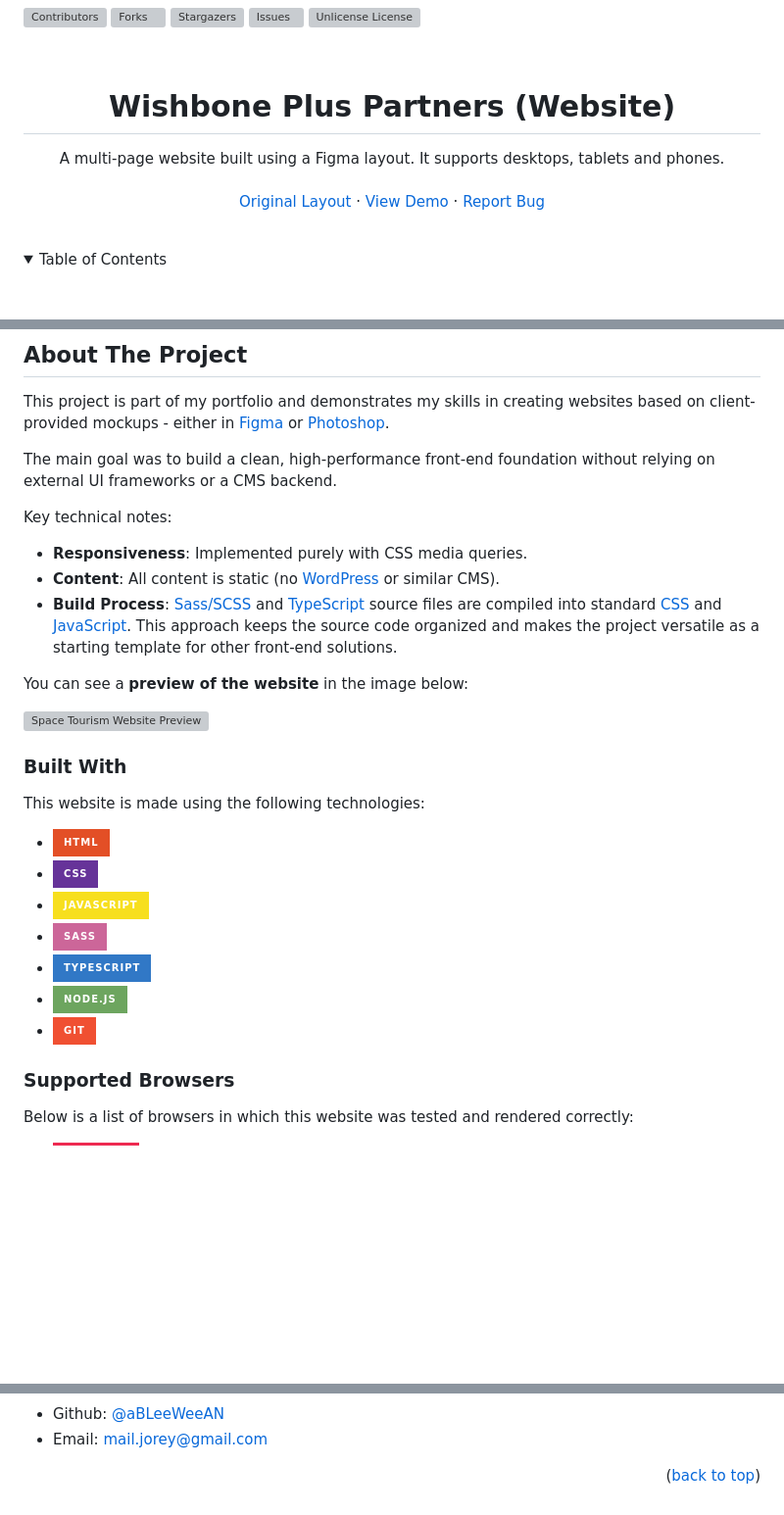
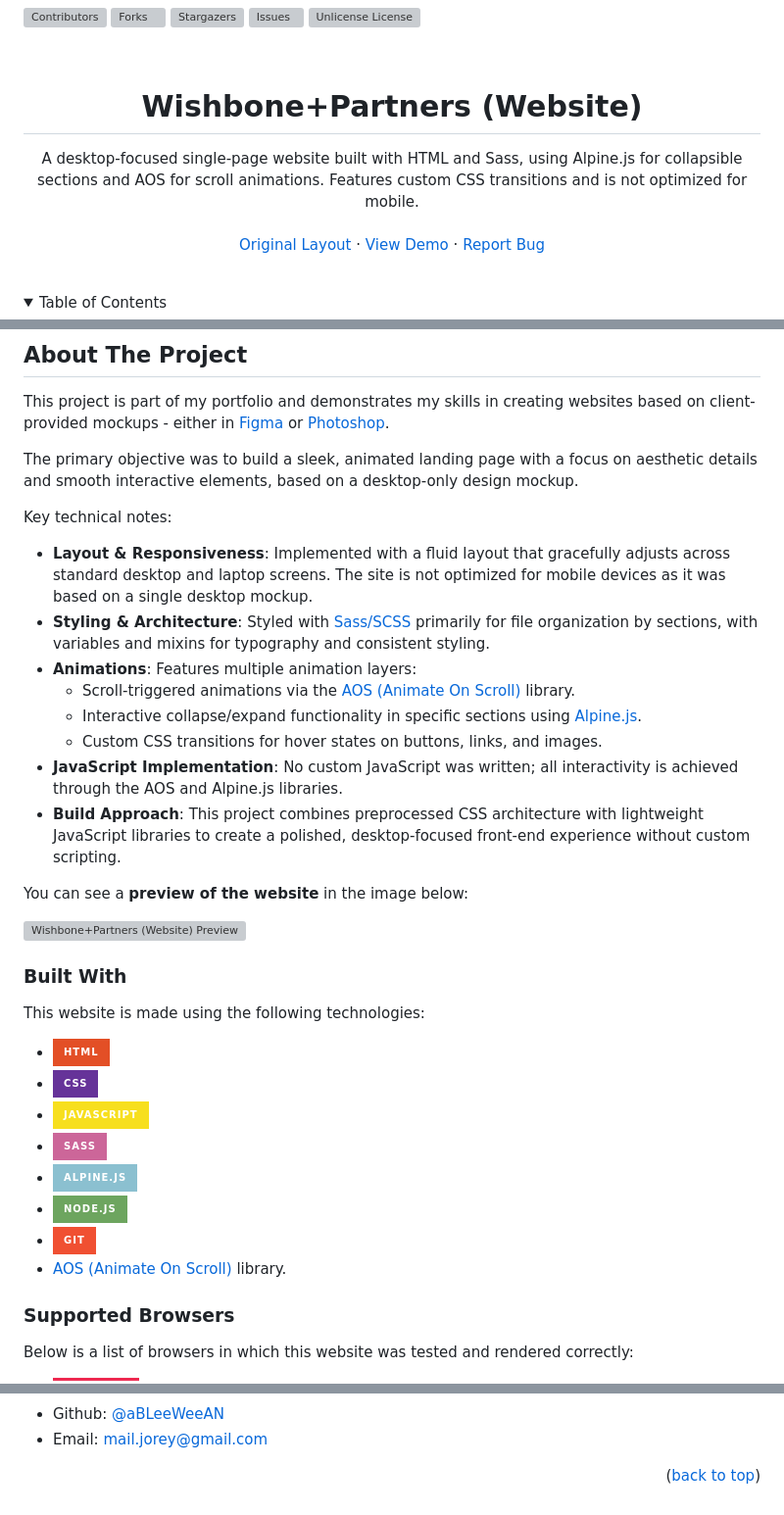
Before and after one commit to aBLeeWeeAN/Wishbone-plus-Partners, a Markdown page: README.md, 3 parts joined by grey strips. Shown at 98% size. GitHub-like rendering; folded sections open; badges without logos; blank space fills up the shorter version; grey boxes are pictures that could not be loaded.

```diff
--- a/README.md
+++ b/README.md
@@ -29,9 +29,9 @@
 <!-- PROJECT LOGO -->
 <br />
 <div align="center">
-  <h1 align="center">Wishbone Plus Partners (Website)</h1>
+  <h1 align="center">Wishbone+Partners (Website)</h1>
 
   <p align="center">
-    A multi-page website built using a Figma layout. It supports desktops, tablets and phones.
+    A desktop-focused single-page website built with HTML and Sass, using Alpine.js for collapsible sections and AOS for scroll animations. Features custom CSS transitions and is not optimized for mobile.
     <br />
     <br />
@@ -77,17 +77,22 @@
 
 This project is part of my portfolio and demonstrates my skills in creating websites based on client-provided mockups - either in [Figma](https://www.figma.com/) or [Photoshop](https://www.adobe.com/products/photoshop.html).
 
-The main goal was to build a clean, high-performance front-end foundation without relying on external UI frameworks or a CMS backend.
+The primary objective was to build a sleek, animated landing page with a focus on aesthetic details and smooth interactive elements, based on a desktop-only design mockup.
 
 Key technical notes:
 
-* **Responsiveness**: Implemented purely with CSS media queries.
-* **Content**: All content is static (no [WordPress][WordPress-url] or similar CMS).
-* **Build Process**: [Sass/SCSS][Sass-url] and [TypeScript][TypeScript-url] source files are compiled into standard [CSS][CSS-url] and [JavaScript][JavaScript-url]. This approach keeps the source code organized and makes the project versatile as a starting template for other front-end solutions.
+* **Layout & Responsiveness**: Implemented with a fluid layout that gracefully adjusts across standard desktop and laptop screens. The site is not optimized for mobile devices as it was based on a single desktop mockup.
+* **Styling & Architecture**: Styled with [Sass/SCSS][Sass-url] primarily for file organization by sections, with variables and mixins for typography and consistent styling.
+* **Animations**: Features multiple animation layers:
+    * Scroll-triggered animations via the [AOS (Animate On Scroll)][AOS-url] library.
+    * Interactive collapse/expand functionality in specific sections using [Alpine.js][Alpine.js-url].
+    * Custom CSS transitions for hover states on buttons, links, and images.
+* **JavaScript Implementation**: No custom JavaScript was written; all interactivity is achieved through the AOS and Alpine.js libraries.
+* **Build Approach**: This project combines preprocessed CSS architecture with lightweight JavaScript libraries to create a polished, desktop-focused front-end experience without custom scripting.
 
 You can see a **preview of the website** in the image below:
 
-[![Space Tourism Website Preview][website-preview]](https://ableeweean.github.io/Space-Tourism-Website/)
+[![Wishbone+Partners (Website) Preview][website-preview]](https://ableeweean.github.io/Wishbone-plus-Partners/)
 
 
 
@@ -99,9 +104,10 @@ This website is made using the following technologies:
 * [![CSS][CSS-logo]][CSS-url]
 * [![JavaScript][JavaScript-logo]][JavaScript-url]
 * [![Sass][Sass-logo]][Sass-url]
-* [![TypeScript][TypeScript-logo]][TypeScript-url]
+* [![Alpine.js][Alpine.js-logo]][Alpine.js-url]
 * [![Node.js][Node.js-logo]][Node.js-url]
 * [![Git][Git-logo]][Git-url]
+* [AOS (Animate On Scroll)][AOS-url] library.
 
 
 
@@ -223,8 +229,8 @@ This project is [MIT][license-url] licensed.
 [Sass-logo]: https://img.shields.io/badge/Sass-C69?logo=sass&logoColor=fff&style=for-the-badge
 [Sass-url]: https://sass-lang.com/
 
-[TypeScript-logo]: https://img.shields.io/badge/TypeScript-3178C6?logo=typescript&logoColor=fff&style=for-the-badge
-[TypeScript-url]: https://www.typescriptlang.org/
+[Alpine.js-logo]: https://img.shields.io/badge/Alpine.js-8BC0D0?logo=alpinedotjs&logoColor=fff&style=for-the-badge
+[Alpine.js-url]: https://alpinejs.dev/
 
 [Node.js-logo]: https://img.shields.io/badge/Node.js-6DA55F?logo=node.js&logoColor=white&style=for-the-badge
 [Node.js-url]: https://nodejs.org/
@@ -235,19 +242,20 @@ This project is [MIT][license-url] licensed.
 
 
-[contributors-shield]: https://img.shields.io/github/contributors/aBLeeWeeAN/Space-Tourism-Website.svg?style=for-the-badge
-[contributors-url]: https://github.com/aBLeeWeeAN/Space-Tourism-Website/graphs/contributors
 
-[forks-shield]: https://img.shields.io/github/forks/aBLeeWeeAN/Space-Tourism-Website.svg?style=for-the-badge
-[forks-url]: https://github.com/aBLeeWeeAN/Space-Tourism-Website/network/members
+[contributors-shield]: https://img.shields.io/github/contributors/aBLeeWeeAN/Wishbone-plus-Partners.svg?style=for-the-badge
+[contributors-url]: https://github.com/aBLeeWeeAN/Wishbone-plus-Partners/graphs/contributors
 
-[stars-shield]: https://img.shields.io/github/stars/aBLeeWeeAN/Space-Tourism-Website.svg?style=for-the-badge
-[stars-url]: https://github.com/aBLeeWeeAN/Space-Tourism-Website/stargazers
+[forks-shield]: https://img.shields.io/github/forks/aBLeeWeeAN/Wishbone-plus-Partners.svg?style=for-the-badge
+[forks-url]: https://github.com/aBLeeWeeAN/Wishbone-plus-Partners/network/members
 
-[issues-shield]: https://img.shields.io/github/issues/aBLeeWeeAN/Space-Tourism-Website.svg?style=for-the-badge
-[issues-url]: https://github.com/aBLeeWeeAN/Space-Tourism-Website/issues
+[stars-shield]: https://img.shields.io/github/stars/aBLeeWeeAN/Wishbone-plus-Partners.svg?style=for-the-badge
+[stars-url]: https://github.com/aBLeeWeeAN/Wishbone-plus-Partners/stargazers
 
-[license-shield]: https://img.shields.io/github/license/aBLeeWeeAN/Space-Tourism-Website.svg?style=for-the-badge
-[license-url]: https://github.com/aBLeeWeeAN/Space-Tourism-Website/blob/master/LICENSE
+[issues-shield]: https://img.shields.io/github/issues/aBLeeWeeAN/Wishbone-plus-Partners.svg?style=for-the-badge
+[issues-url]: https://github.com/aBLeeWeeAN/Wishbone-plus-Partners/issues
+
+[license-shield]: https://img.shields.io/github/license/aBLeeWeeAN/Wishbone-plus-Partners.svg?style=for-the-badge
+[license-url]: https://github.com/aBLeeWeeAN/Wishbone-plus-Partners/blob/master/LICENSE
 
 
 
```
Also changed, not shown: other parts of README.md (+8 -7 lines).
